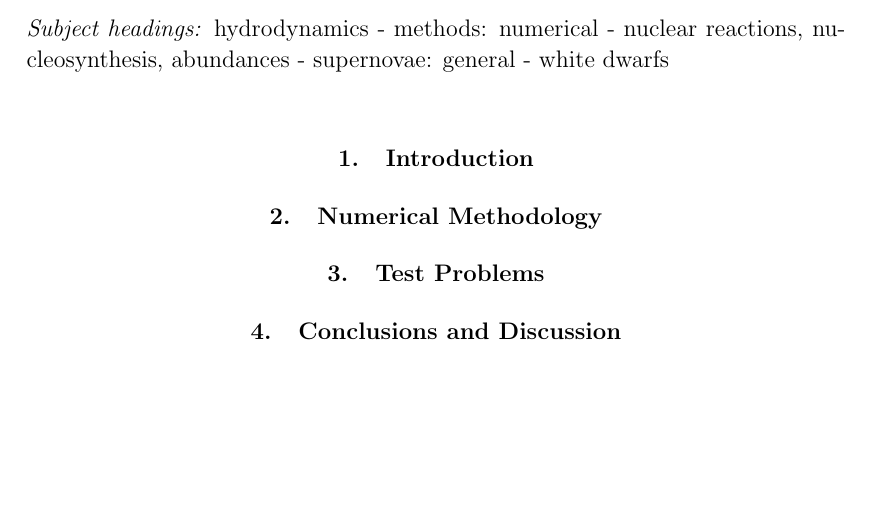
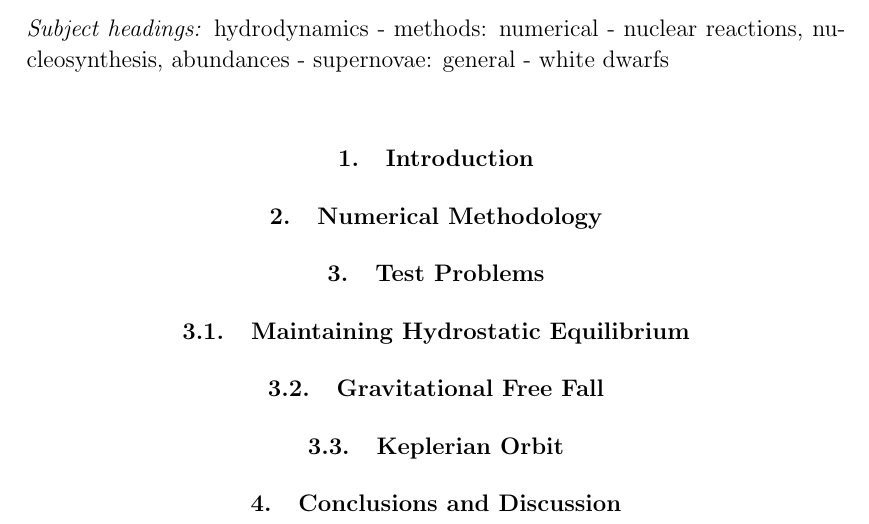
Before and after one commit to AMReX-Astro/wdmerger, a LaTeX paper (paper.tex): part of the page, cut so that both start at the same text, the shorter picture padded with empty space. Compiled offline with pdfLaTeX.

Commit message:
Added test subsections

```diff
--- a/paper.tex
+++ b/paper.tex
@@ -61,6 +61,12 @@ Notes on WD mergers
 %==========================================================================
 \section{Test Problems}\label{Sec:Tests}
 
+\subsection{Maintaining Hydrostatic Equilibrium}\label{Sec:HSE}
+
+\subsection{Gravitational Free Fall}\label{Sec:Gravitational Free Fall}
+
+\subsection{Keplerian Orbit}\label{Sec:Kepler}
+
 %==========================================================================
 % Conclusions
 %==========================================================================
```
